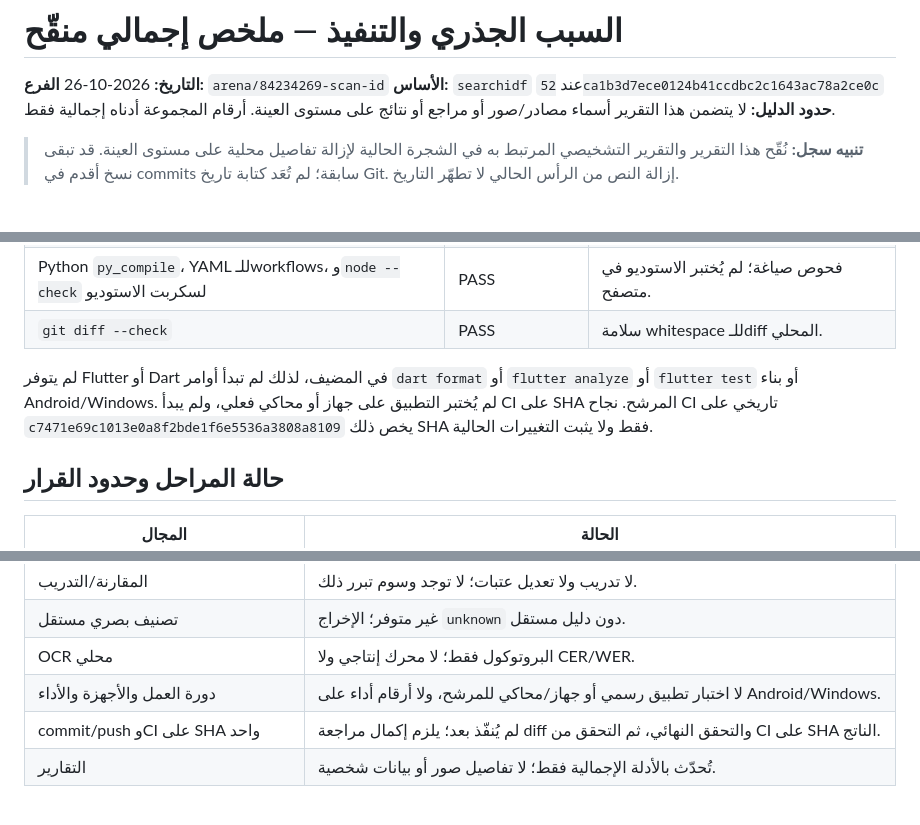
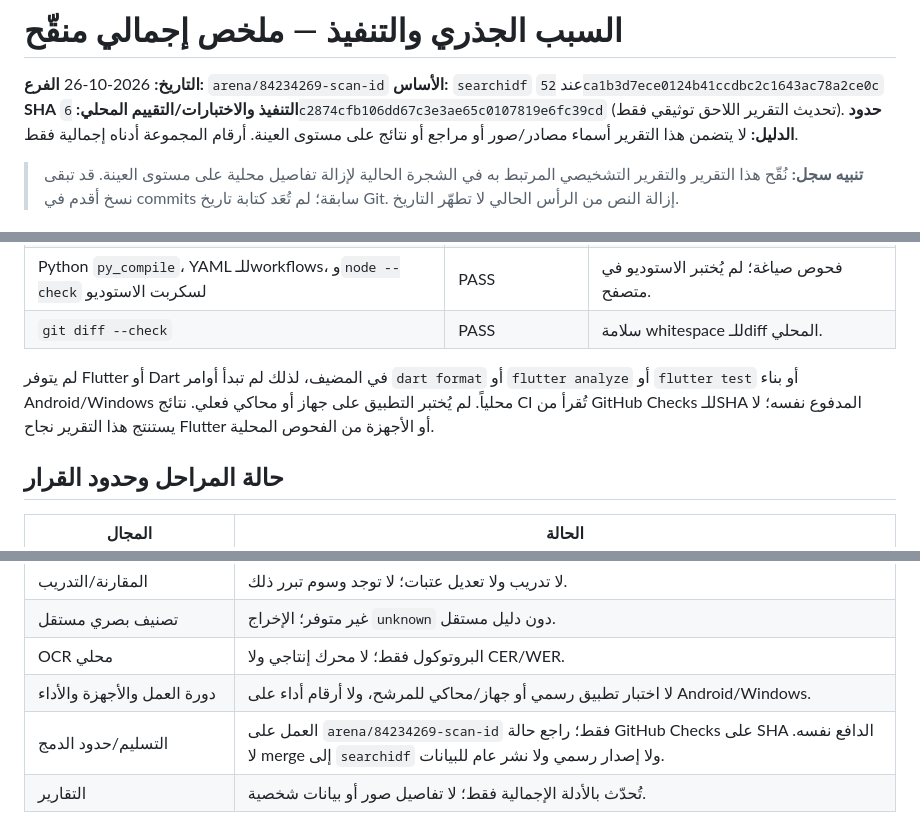
Before and after one commit to kinanmjeed88/Scan-id, a Markdown page: docs/reports/ROOT_CAUSE_AND_IMPLEMENTATION.md, 3 parts joined by grey strips. Drawn GitHub-style.

Commit message:
Record local evaluation results for tested SHA
Co-authored-by: arena-agent <297053741+arena-agent@users.noreply.github.com>

```diff
--- a/docs/reports/ROOT_CAUSE_AND_IMPLEMENTATION.md
+++ b/docs/reports/ROOT_CAUSE_AND_IMPLEMENTATION.md
@@ -3,6 +3,7 @@
 **التاريخ:** 2026-10-26
 **الفرع:** `arena/84234269-scan-id`
 **الأساس:** `searchidf` عند `52ca1b3d7ece0124b41ccdbc2c1643ac78a2ce0c`
+**SHA التنفيذ والاختبارات/التقييم المحلي:** `6c2874cfb106dd67c3e3ae65c0107819e6fc39cd` (تحديث التقرير اللاحق توثيقي فقط).
 **حدود الدليل:** لا يتضمن هذا التقرير أسماء مصادر/صور أو مراجع أو نتائج على مستوى العينة. أرقام المجموعة أدناه إجمالية فقط.
 
 > **تنبيه سجل:** نُقّح هذا التقرير والتقرير التشخيصي المرتبط به في الشجرة الحالية لإزالة تفاصيل محلية على مستوى العينة. قد تبقى نسخ أقدم في commits سابقة؛ لم تُعَد كتابة تاريخ Git. إزالة النص من الرأس الحالي لا تطهّر التاريخ.
@@ -46,7 +47,7 @@
 | Python `py_compile`، YAML للـworkflows، و`node --check` لسكربت الاستوديو | PASS | فحوص صياغة؛ لم يُختبر الاستوديو في متصفح. |
 | `git diff --check` | PASS | سلامة whitespace للـdiff المحلي. |
 
-لم يتوفر Flutter أو Dart في المضيف، لذلك لم تبدأ أوامر `dart format` أو `flutter analyze` أو `flutter test` أو بناء Android/Windows. لم يُختبر التطبيق على جهاز أو محاكي فعلي، ولم يبدأ CI على SHA المرشح. نجاح CI تاريخي على `c7471e69c1013e0a8f2bde1f6e5536a3808a8109` يخص ذلك SHA فقط ولا يثبت التغييرات الحالية.
+لم يتوفر Flutter أو Dart في المضيف، لذلك لم تبدأ أوامر `dart format` أو `flutter analyze` أو `flutter test` أو بناء Android/Windows محلياً. لم يُختبر التطبيق على جهاز أو محاكي فعلي. نتائج CI تُقرأ من GitHub Checks للـSHA المدفوع نفسه؛ لا يستنتج هذا التقرير نجاح Flutter أو الأجهزة من الفحوص المحلية.
 
 ## حالة المراحل وحدود القرار
 
@@ -60,7 +61,7 @@
 | تصنيف بصري مستقل | غير متوفر؛ الإخراج `unknown` دون دليل مستقل. |
 | OCR محلي | البروتوكول فقط؛ لا محرك إنتاجي ولا CER/WER. |
 | دورة العمل والأجهزة والأداء | لا اختبار تطبيق رسمي أو جهاز/محاكي للمرشح، ولا أرقام أداء على Android/Windows. |
-| commit/push وCI على SHA واحد | لم يُنفّذ بعد؛ يلزم إكمال مراجعة diff والتحقق النهائي، ثم التحقق من CI على SHA الناتج. |
+| التسليم/حدود الدمج | العمل على `arena/84234269-scan-id` فقط؛ راجع حالة GitHub Checks على SHA الدافع نفسه. لا merge إلى `searchidf` ولا إصدار رسمي ولا نشر عام للبيانات. |
 | التقارير | تُحدّث بالأدلة الإجمالية فقط؛ لا تفاصيل صور أو بيانات شخصية. |
 
 **الخلاصة:** تم تصحيح مصدر التصنيف غير المستقل، وإضافة أدوات/بوابات محلية، واجتازت الاختبارات الساكنة وPython المذكورة. لا توجد أدلة كافية لإعلان دقة أو جاهزية Flutter/Android/Windows أو OCR. لا merge إلى `searchidf` ولا إصدار رسمي ولا نشر عام للبيانات أو الصور أو الأوزان المشتقة.
```
Also changed, not shown: docs/reports/MODEL_EVALUATION.md (+5 -5 lines).
